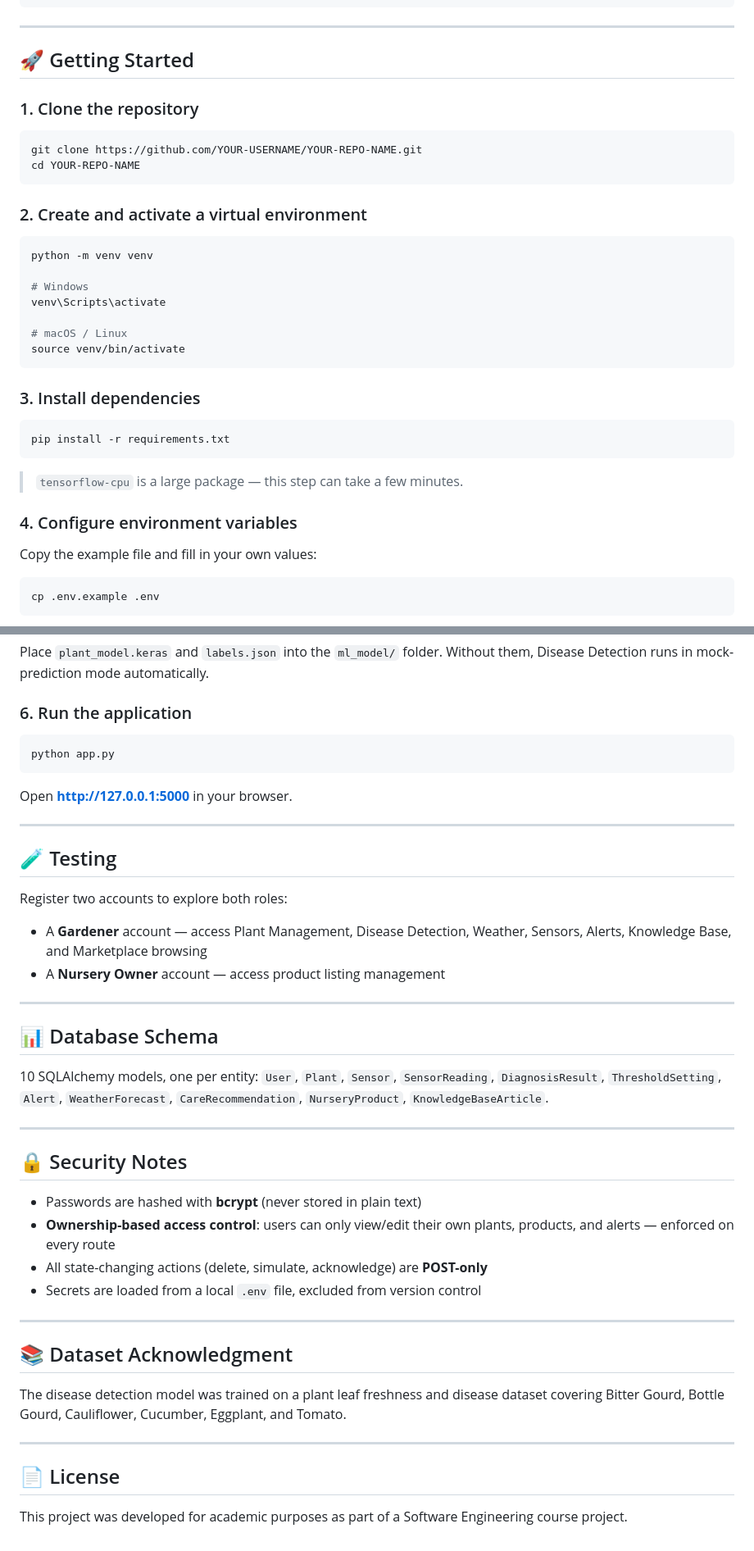
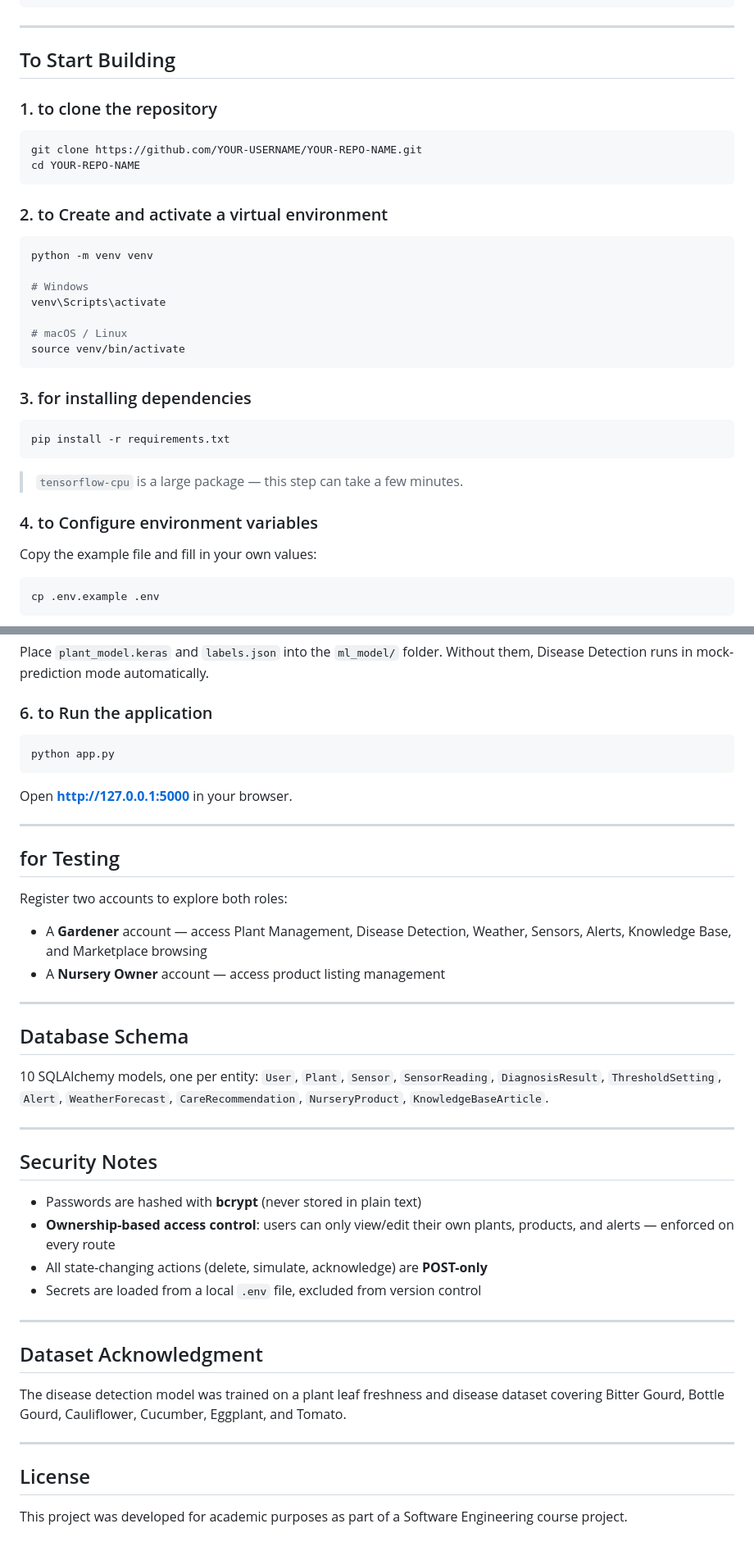
Before and after one commit to tahmimsayeed/Smart-Urban-Gardening-Advisory-System-Using-IoT-Technology, a Markdown page: README.md, 2 parts joined by grey strips. Shown at 82% size. GitHub-like rendering.

````diff
--- a/README.md
+++ b/README.md
@@ -95,16 +95,16 @@ smart_garden/
 
 ---
 
-## 🚀 Getting Started
+## To Start Building
 
-### 1. Clone the repository
+### 1. to clone the repository
 
 ```bash
 git clone https://github.com/YOUR-USERNAME/YOUR-REPO-NAME.git
 cd YOUR-REPO-NAME
 ```
 
-### 2. Create and activate a virtual environment
+### 2. to Create and activate a virtual environment
 
 ```bash
 python -m venv venv
@@ -116,7 +116,7 @@ venv\Scripts\activate
 source venv/bin/activate
 ```
 
-### 3. Install dependencies
+### 3. for installing dependencies
 
 ```bash
 pip install -r requirements.txt
@@ -124,7 +124,7 @@ pip install -r requirements.txt
 
 > `tensorflow-cpu` is a large package — this step can take a few minutes.
 
-### 4. Configure environment variables
+### 4. to Configure environment variables
 
 Copy the example file and fill in your own values:
 
@@ -143,7 +143,7 @@ cp .env.example .env
 Place `plant_model.keras` and `labels.json` into the `ml_model/` folder. Without
 them, Disease Detection runs in mock-prediction mode automatically.
 
-### 6. Run the application
+### 6. to Run the application
 
 ```bash
 python app.py
@@ -153,7 +153,7 @@ Open **http://127.0.0.1:5000** in your browser.
 
 ---
 
-## 🧪 Testing
+## for Testing
 
 Register two accounts to explore both roles:
 - A **Gardener** account — access Plant Management, Disease Detection, Weather,
@@ -162,7 +162,7 @@ Register two accounts to explore both roles:
 
 ---
 
-## 📊 Database Schema
+## Database Schema
 
 10 SQLAlchemy models, one per entity: `User`, `Plant`, `Sensor`,
 `SensorReading`, `DiagnosisResult`, `ThresholdSetting`, `Alert`,
@@ -171,7 +171,7 @@ Register two accounts to explore both roles:
 
 ---
 
-## 🔒 Security Notes
+## Security Notes
 
 - Passwords are hashed with **bcrypt** (never stored in plain text)
 - **Ownership-based access control**: users can only view/edit their own
@@ -181,7 +181,7 @@ Register two accounts to explore both roles:
 
 ---
 
-## 📚 Dataset Acknowledgment
+## Dataset Acknowledgment
 
 The disease detection model was trained on a plant leaf freshness and
 disease dataset covering Bitter Gourd, Bottle Gourd, Cauliflower, Cucumber,
@@ -189,7 +189,7 @@ Eggplant, and Tomato.
 
 ---
 
-## 📄 License
+## License
 
 This project was developed for academic purposes as part of a Software
 Engineering course project.
````
Also changed, not shown: other parts of README.md (+6 -6 lines).
